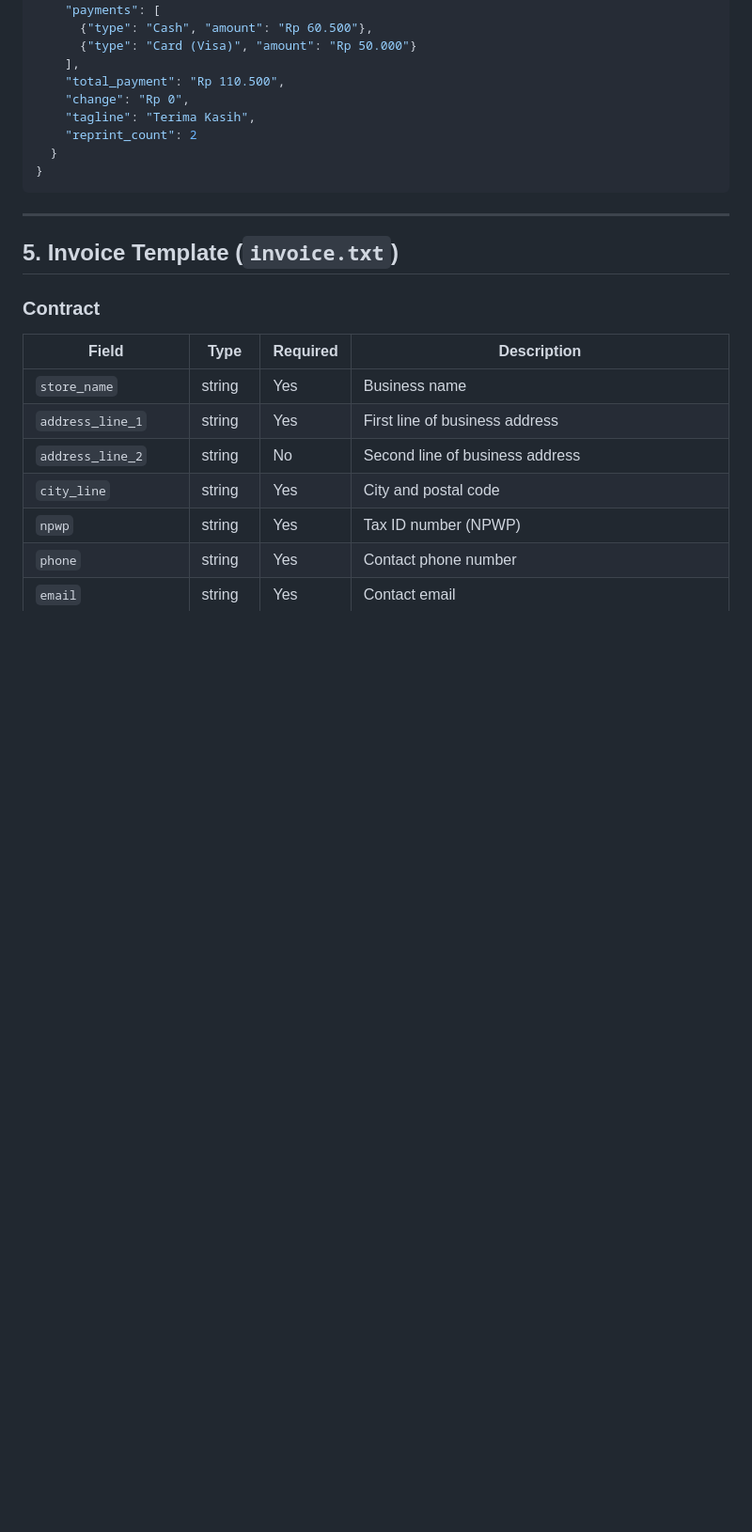
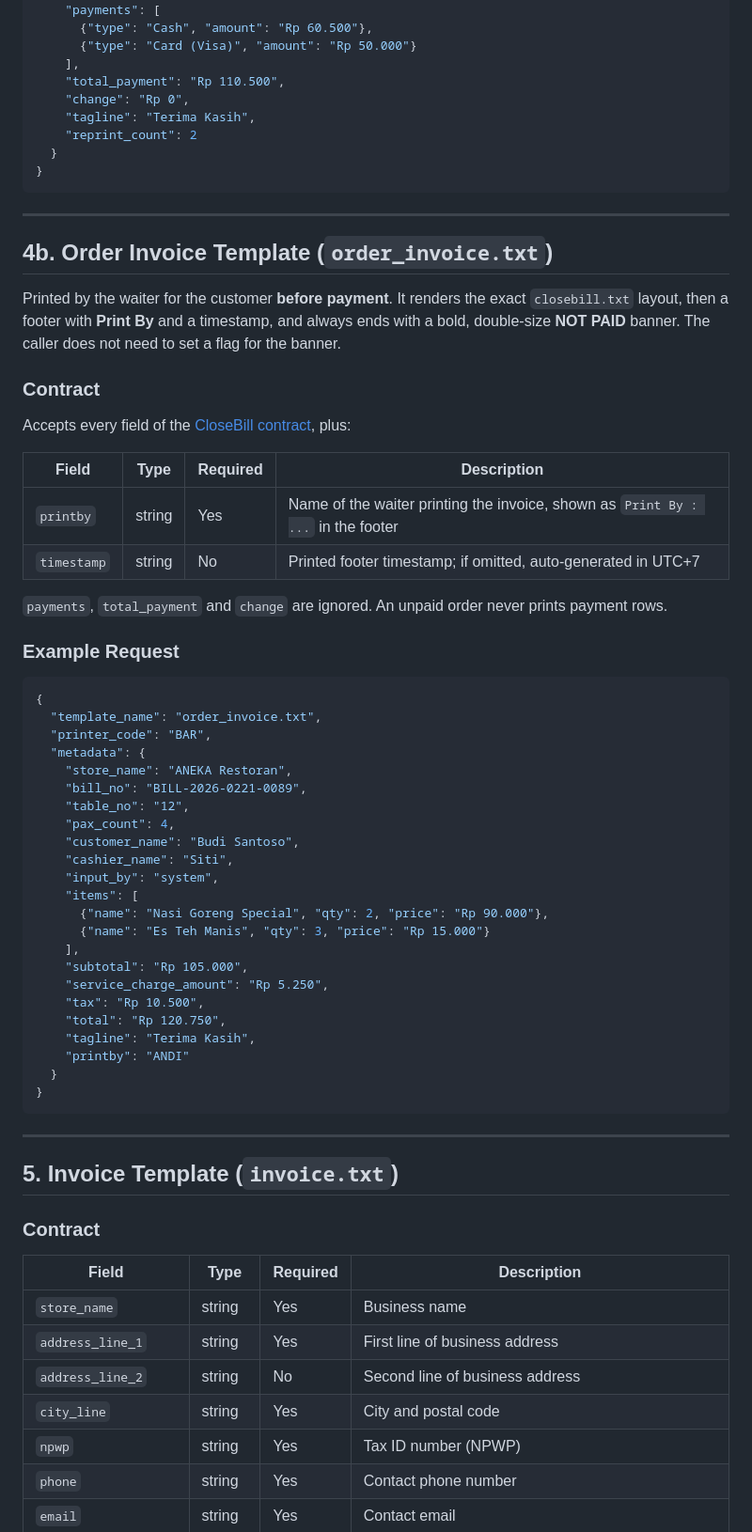
Before and after one commit to vharaymonten/posprintapi, a Markdown page: API_CONTRACTS.md, the part around the change. Shown at 94% size. Rendered like a GitHub page; blank space fills up the shorter version.

Commit message:
feat(invoice): add order invoice template for unpaid orders with footer details

````diff
--- a/API_CONTRACTS.md
+++ b/API_CONTRACTS.md
@@ -435,6 +435,53 @@ If omitted from `metadata`, the service fills:
 
 ---
 
+## 4b. Order Invoice Template (`order_invoice.txt`)
+
+Printed by the waiter for the customer **before payment**. It renders the exact `closebill.txt`
+layout, then a footer with **Print By** and a timestamp, and always ends with a bold,
+double-size **NOT PAID** banner. The caller does not need to set a flag for the banner.
+
+### Contract
+
+Accepts every field of the [CloseBill contract](#4-closebill-template-closebilltxt), plus:
+
+| Field | Type | Required | Description |
+|-------|------|----------|-------------|
+| `printby` | string | Yes | Name of the waiter printing the invoice, shown as `Print By : ...` in the footer |
+| `timestamp` | string | No | Printed footer timestamp; if omitted, auto-generated in UTC+7 |
+
+`payments`, `total_payment` and `change` are ignored. An unpaid order never prints payment rows.
+
+### Example Request
+
+```json
+{
+  "template_name": "order_invoice.txt",
+  "printer_code": "BAR",
+  "metadata": {
+    "store_name": "ANEKA Restoran",
+    "bill_no": "BILL-2026-0221-0089",
+    "table_no": "12",
+    "pax_count": 4,
+    "customer_name": "Budi Santoso",
+    "cashier_name": "Siti",
+    "input_by": "system",
+    "items": [
+      {"name": "Nasi Goreng Special", "qty": 2, "price": "Rp 90.000"},
+      {"name": "Es Teh Manis", "qty": 3, "price": "Rp 15.000"}
+    ],
+    "subtotal": "Rp 105.000",
+    "service_charge_amount": "Rp 5.250",
+    "tax": "Rp 10.500",
+    "total": "Rp 120.750",
+    "tagline": "Terima Kasih",
+    "printby": "ANDI"
+  }
+}
+```
+
+---
+
 ## 5. Invoice Template (`invoice.txt`)
 
 ### Contract
````
Also changed, not shown: docs/PRINTER.md (+2 -1 lines).
